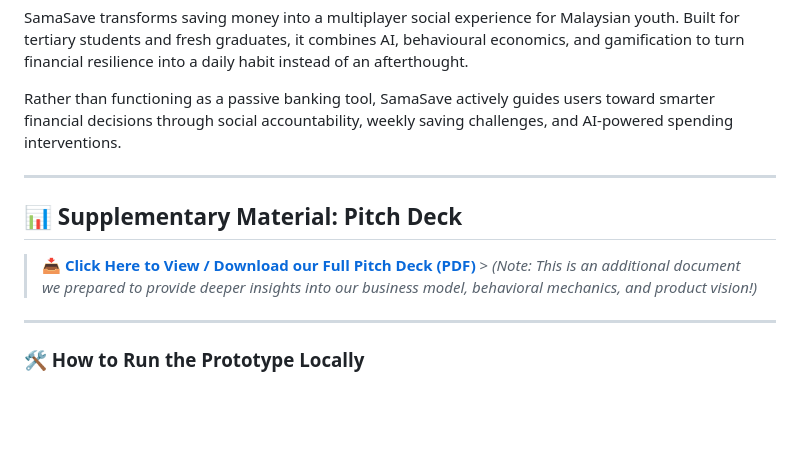
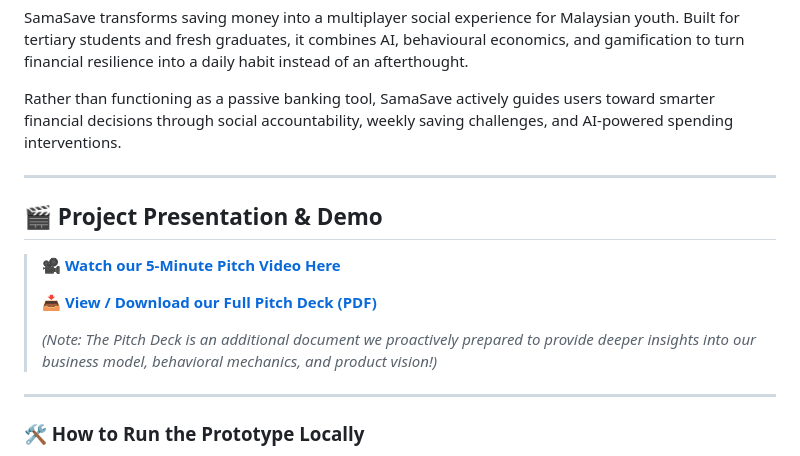
Before and after one commit to gweezini/SamaSave, a Markdown page: README.md, the part around the change. Drawn GitHub-style; blank space fills up the shorter version.

Commit message:
Update README with project presentation details
Added project presentation and demo section with video link.

```diff
--- a/README.md
+++ b/README.md
@@ -6,10 +6,14 @@ SamaSave transforms saving money into a multiplayer social experience for Malays
 Rather than functioning as a passive banking tool, SamaSave actively guides users toward smarter financial decisions through social accountability, weekly saving challenges, and AI-powered spending interventions.
 
 ---
-## 📊 Supplementary Material: Pitch Deck
-> 📥 **[Click Here to View / Download our Full Pitch Deck (PDF)](https://github.com/gweezini/SamaSave/blob/main/UTM%20Hackathon%20Pitch%20Deck.pdf)** > *(Note: This is an additional document we prepared to provide deeper insights into our business model, behavioral mechanics, and product vision!)*
 
+## 🎬 Project Presentation & Demo
 
+> 🎥 **[Watch our 5-Minute Pitch Video Here](YOUR_VIDEO_LINK_HERE)**
+>
+> 📥 **[View / Download our Full Pitch Deck (PDF)](https://github.com/gweezini/SamaSave/blob/main/UTM%20Hackathon%20Pitch%20Deck.pdf)**
+>
+> *(Note: The Pitch Deck is an additional document we proactively prepared to provide deeper insights into our business model, behavioral mechanics, and product vision!)*
 ---
 ### 🛠️ How to Run the Prototype Locally
 Our prototype is built purely on React Native (Expo) for easy cross-platform testing. To run it on your terminal:
```
